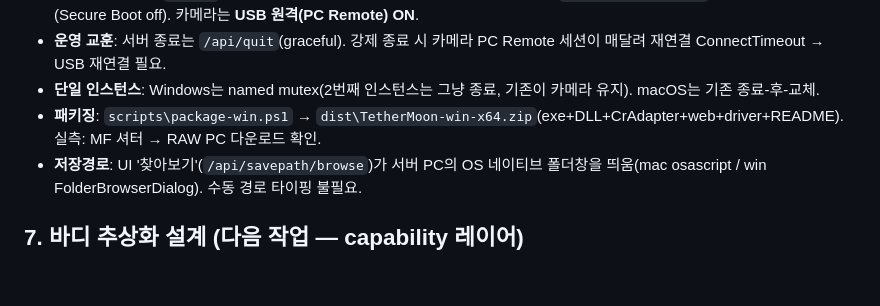
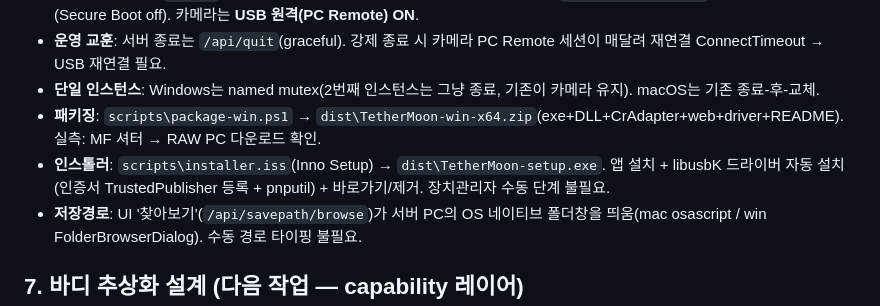
Before and after one commit to SpaceDLFactory/CRSDK_CameraServer, a Markdown page: STATUS.md, the part around the change. Drawn GitHub-style; blank space fills up the shorter version.

```diff
--- a/STATUS.md
+++ b/STATUS.md
@@ -137,6 +137,7 @@ cargo run -p crsdk_server     # http://localhost:8080/web/index.html
 - **운영 교훈**: 서버 종료는 `/api/quit`(graceful). 강제 종료 시 카메라 PC Remote 세션이 매달려 재연결 ConnectTimeout → USB 재연결 필요.
 - **단일 인스턴스**: Windows는 named mutex(2번째 인스턴스는 그냥 종료, 기존이 카메라 유지). macOS는 기존 종료-후-교체.
 - **패키징**: `scripts\package-win.ps1` → `dist\TetherMoon-win-x64.zip`(exe+DLL+CrAdapter+web+driver+README). 실측: MF 셔터 → RAW PC 다운로드 확인.
+- **인스톨러**: `scripts\installer.iss`(Inno Setup) → `dist\TetherMoon-setup.exe`. 앱 설치 + libusbK 드라이버 자동 설치(인증서 TrustedPublisher 등록 + pnputil) + 바로가기/제거. 장치관리자 수동 단계 불필요.
 - **저장경로**: UI '찾아보기'(`/api/savepath/browse`)가 서버 PC의 OS 네이티브 폴더창을 띄움(mac osascript / win FolderBrowserDialog). 수동 경로 타이핑 불필요.
 
 ## 7. 바디 추상화 설계 (다음 작업 — capability 레이어)
```
Also changed, not shown: README.md (+9 -3 lines).
